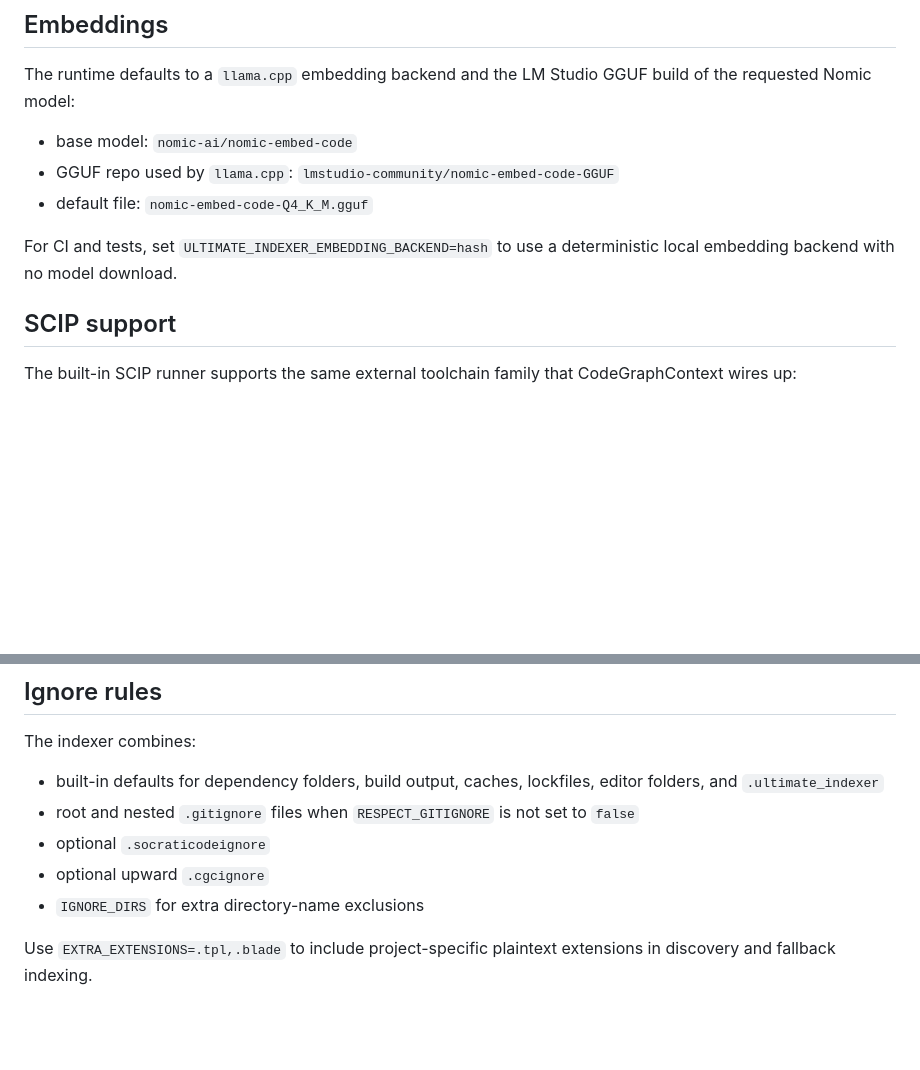
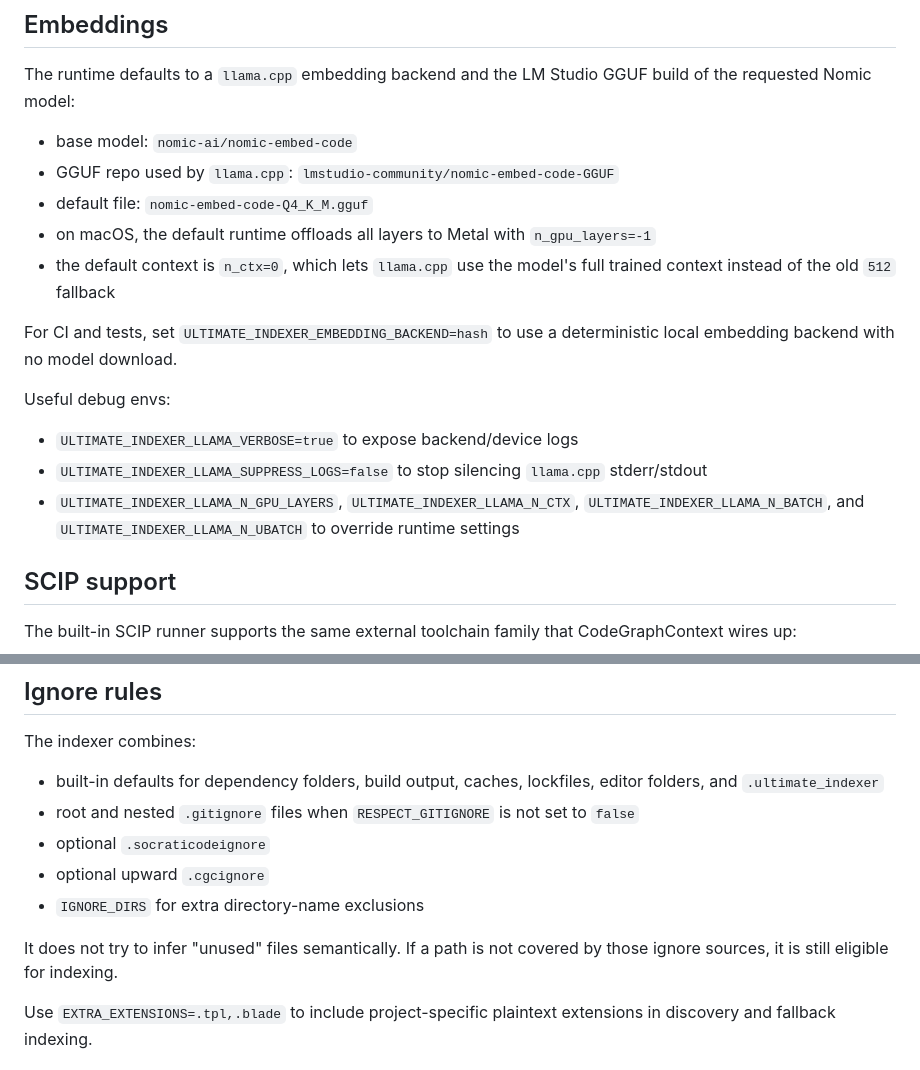
Before and after one commit to PotatoHD404/scip-ultimate-indexer, a Markdown page: README.md, 2 parts joined by grey strips. GitHub-like rendering; blank space fills up the shorter version.

Commit message:
Document llama-cpp runtime defaults and environment variables in README
Adds details about macOS GPU offloading and context size defaults, while documenting the environment variables available for debugging and performance tuning. Also clarifies that the indexer does not semantically filter "unused" files during discovery.

```diff
--- a/README.md
+++ b/README.md
@@ -28,8 +28,16 @@ The runtime defaults to a `llama.cpp` embedding backend and the LM Studio GGUF b
 - base model: `nomic-ai/nomic-embed-code`
 - GGUF repo used by `llama.cpp`: `lmstudio-community/nomic-embed-code-GGUF`
 - default file: `nomic-embed-code-Q4_K_M.gguf`
+- on macOS, the default runtime offloads all layers to Metal with `n_gpu_layers=-1`
+- the default context is `n_ctx=0`, which lets `llama.cpp` use the model's full trained context instead of the old `512` fallback
 
 For CI and tests, set `ULTIMATE_INDEXER_EMBEDDING_BACKEND=hash` to use a deterministic local embedding backend with no model download.
+
+Useful debug envs:
+
+- `ULTIMATE_INDEXER_LLAMA_VERBOSE=true` to expose backend/device logs
+- `ULTIMATE_INDEXER_LLAMA_SUPPRESS_LOGS=false` to stop silencing `llama.cpp` stderr/stdout
+- `ULTIMATE_INDEXER_LLAMA_N_GPU_LAYERS`, `ULTIMATE_INDEXER_LLAMA_N_CTX`, `ULTIMATE_INDEXER_LLAMA_N_BATCH`, and `ULTIMATE_INDEXER_LLAMA_N_UBATCH` to override runtime settings
 
 ## SCIP support
 
@@ -64,6 +72,8 @@ The indexer combines:
 - optional upward `.cgcignore`
 - `IGNORE_DIRS` for extra directory-name exclusions
 
+It does not try to infer "unused" files semantically. If a path is not covered by those ignore sources, it is still eligible for indexing.
+
 Use `EXTRA_EXTENSIONS=.tpl,.blade` to include project-specific plaintext extensions in discovery and fallback indexing.
 
 ## Output shape
```
